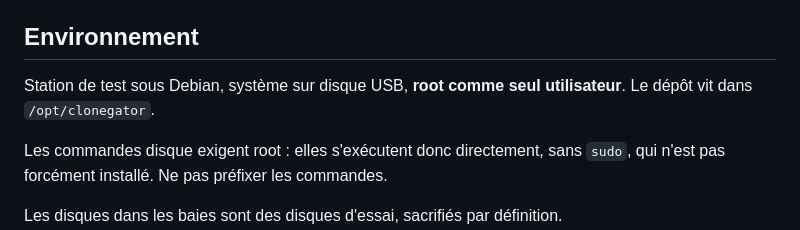
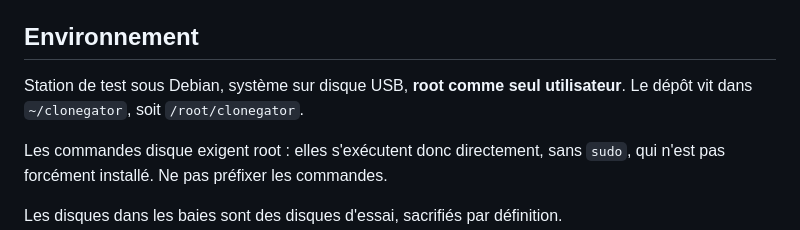
Before and after one commit to kevin-belanger/CloneGator, a Markdown page: CLAUDE.md, the part around the change. Drawn GitHub-style.

Commit message:
Le dépôt vit maintenant dans ~/clonegator
Co-Authored-By: Claude Opus 5 <noreply@anthropic.com>

```diff
--- a/CLAUDE.md
+++ b/CLAUDE.md
@@ -89,7 +89,7 @@ la cible et relancer `sha256sum -c` dessus.
 ## Environnement
 
 Station de test sous Debian, système sur disque USB, **root comme seul
-utilisateur**. Le dépôt vit dans `/opt/clonegator`.
+utilisateur**. Le dépôt vit dans `~/clonegator`, soit `/root/clonegator`.
 
 Les commandes disque exigent root : elles s'exécutent donc directement, sans
 `sudo`, qui n'est pas forcément installé. Ne pas préfixer les commandes.
```
